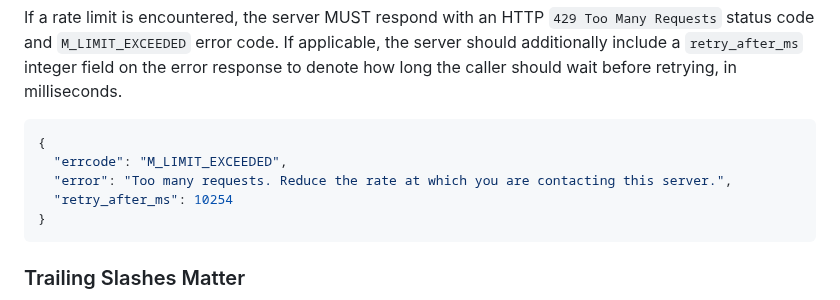
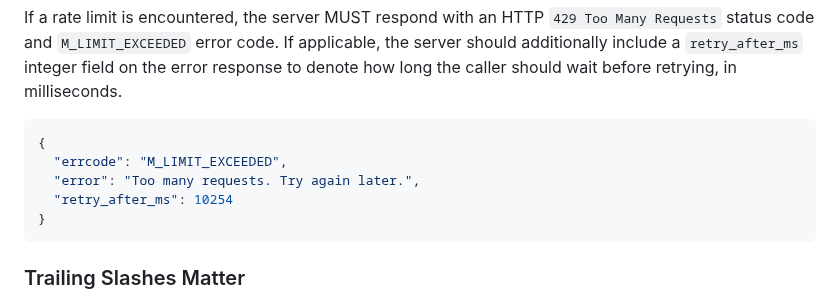
Before and after one commit to turt2live/ietf-mimi-linearized-matrix, a Markdown page: draft-ralston-mimi-linearized-matrix.md, the part around one of its changes. Drawn GitHub-style.

Commit message:
Formatting tweaks

```diff
--- a/draft-ralston-mimi-linearized-matrix.md
+++ b/draft-ralston-mimi-linearized-matrix.md
@@ -969,7 +969,7 @@ retrying, in milliseconds.
 ~~~ json
 {
   "errcode": "M_LIMIT_EXCEEDED",
-  "error": "Too many requests. Reduce the rate at which you are contacting this server.",
+  "error": "Too many requests. Try again later.",
   "retry_after_ms": 10254
 }
 ~~~
```
Also changed, not shown: other parts of draft-ralston-mimi-linearized-matrix.md (+8 -0 lines).
